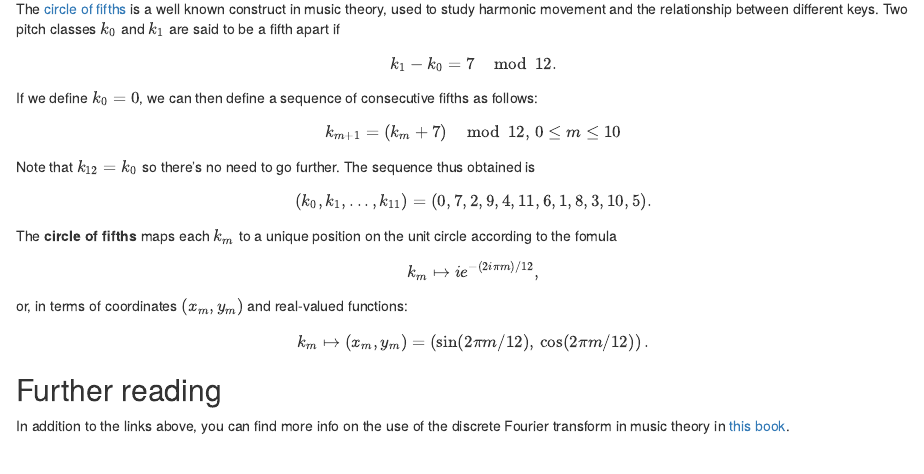
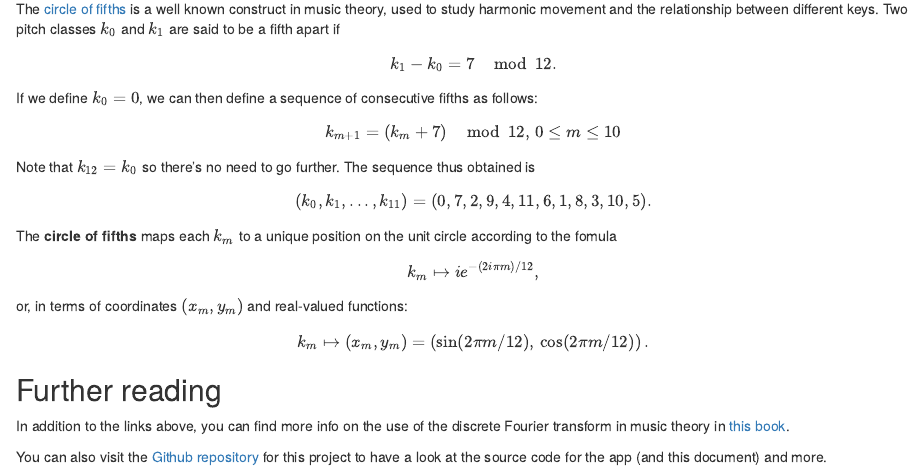
Before and after one commit to aubinbannwarth/pcs_dft_widget, an R Markdown document (help.Rmd): the page in a window 1100 px wide, from 2960 px down. The pictures show the output file help.html that the author committed with the source, opened offline.

Commit message:
Added link to gihub repo within the help file.

```diff
--- a/help.Rmd
+++ b/help.Rmd
@@ -121,3 +121,5 @@ $$k_m \mapsto (x_m, y_m) = \left(\sin(2\pi m/12),\, \cos(2\pi  m/12)\right).$$
 ## Further reading
 
 In addition to the links above, you can find more info on the use of the discrete Fourier transform in music theory in [this book](https://www.springer.com/gp/book/9783319455808).
+
+You can also visit the [Github repository](https://github.com/aubinbannwarth/pcs_dft_widget) for this project to have a look at the source code for the app (and this document) and more.
```
Also changed, not shown: help.html.
